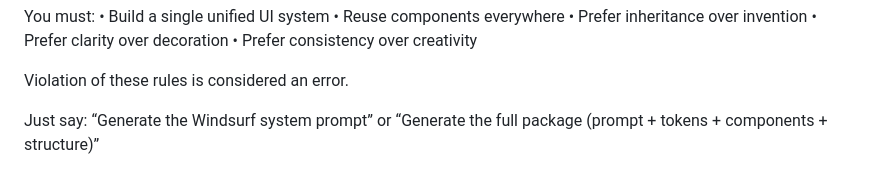
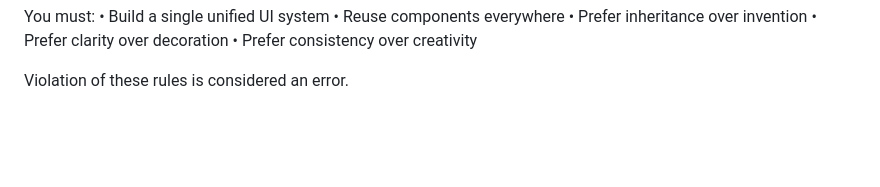
Before and after one commit to sandilyav/mgc-website, a Markdown page: MGC-UI-RULESET.md, the part around the change. Drawn GitHub-style; blank space fills up the shorter version.

Commit message:
chore(docs): remove Windsurf prompt generation instructions from UI ruleset

```diff
--- a/MGC-UI-RULESET.md
+++ b/MGC-UI-RULESET.md
@@ -184,10 +184,3 @@ You must:
 	•	Prefer consistency over creativity
 
 Violation of these rules is considered an error.
-
-
-
-Just say:
-“Generate the Windsurf system prompt”
-or
-“Generate the full package (prompt + tokens + components + structure)”
```
